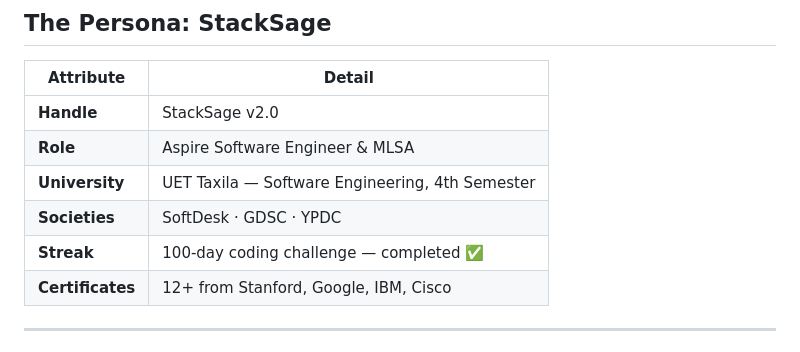
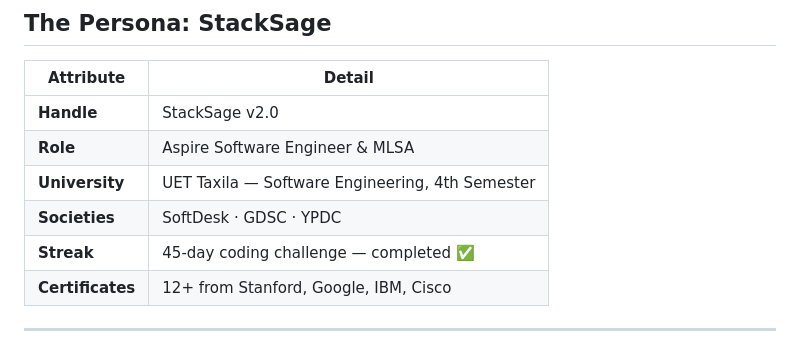
Before and after one commit to KhuramSohail56/60-Day-Claude-Challenge, a Markdown page: README.md, the part around the change. Drawn GitHub-style.

```diff
--- a/README.md
+++ b/README.md
@@ -34,7 +34,7 @@ This repository documents my **60-Day Claude AI Challenge** — a structured, da
 | **Role** | Aspire Software Engineer & MLSA |
 | **University** | UET Taxila — Software Engineering, 4th Semester |
 | **Societies** | SoftDesk · GDSC · YPDC |
-| **Streak** | 100-day coding challenge — completed ✅ |
+| **Streak** | 45-day coding challenge — completed ✅ |
 | **Certificates** | 12+ from Stanford, Google, IBM, Cisco |
 
 ---
```
